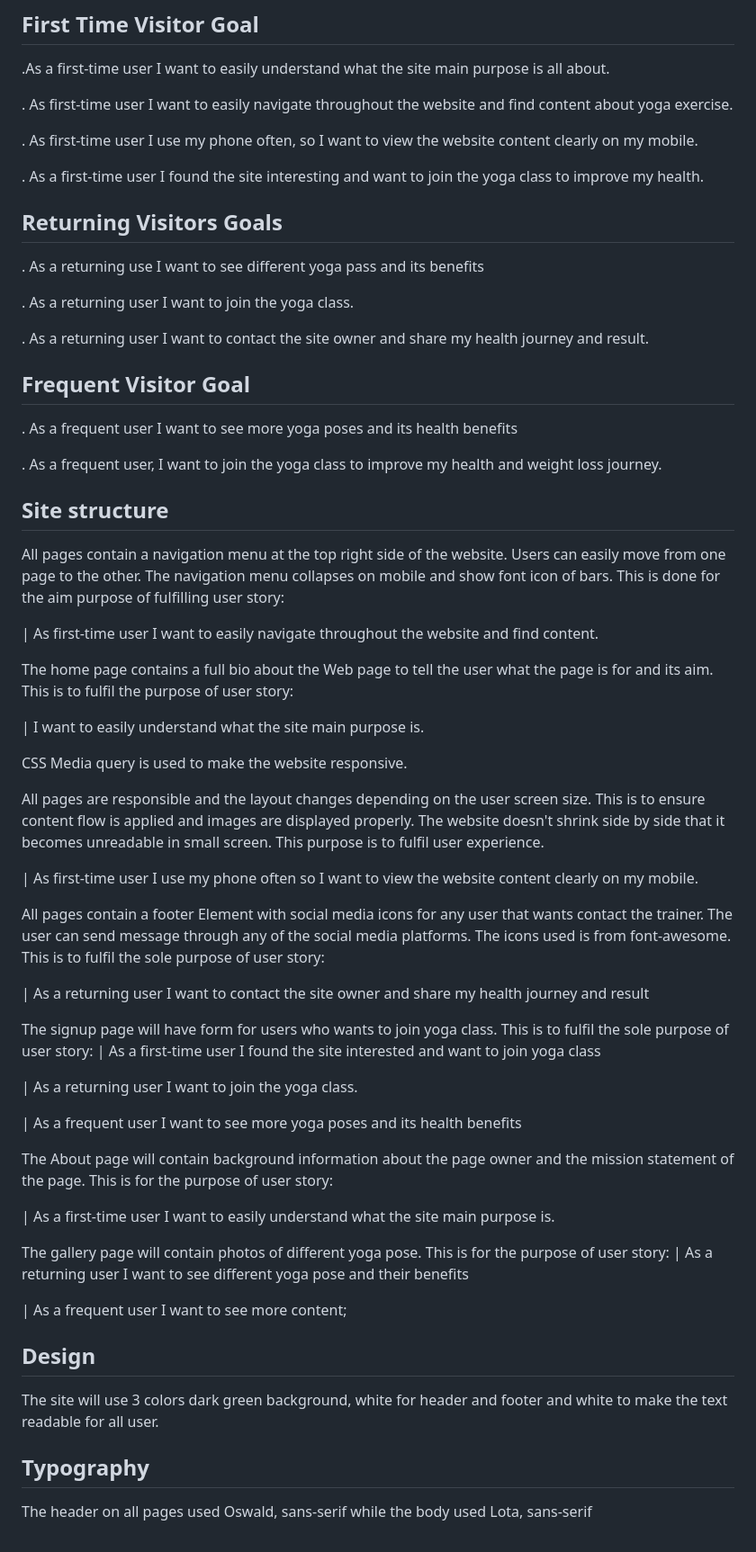
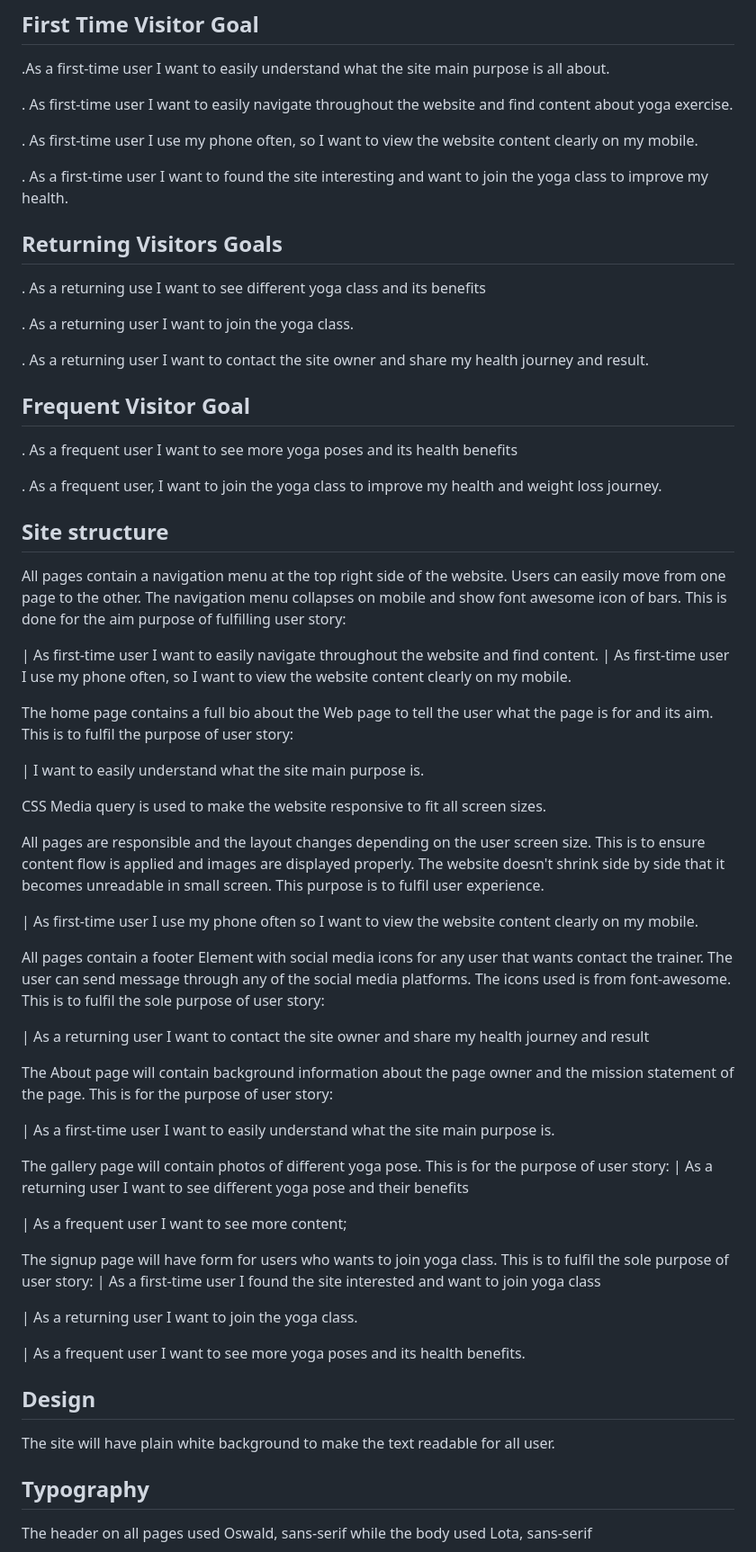
Before and after one commit to Madu-J/yogawithme, a Markdown page: README.md, the part around the change printed below. Shown: that part at 90% size. Drawn GitHub-style.

Commit message:
Make corrections in README.md

```diff
--- a/README.md
+++ b/README.md
@@ -22,11 +22,11 @@ User Stories
 
 . As first-time user I use my phone often, so I want to view the website content clearly on my mobile.
 
-. As a first-time user I found the site interesting and want to join the yoga class to improve my health.
+. As a first-time user I want to found the site interesting and want to join the yoga class to improve my health.
 
 ## Returning Visitors Goals
 
-. As a returning use I want to see different yoga pass and its benefits
+. As a returning use I want to see different yoga class and its benefits
 
 .  As a returning user I want to join the yoga class.
 
@@ -40,15 +40,16 @@ User Stories
 
 ## Site structure
 
-All pages contain a navigation menu at the top right side of the website. Users can easily move from one page to the other. The navigation menu collapses on mobile and show font icon of bars. This is done for the aim purpose of fulfilling user story:
+All pages contain a navigation menu at the top right side of the website. Users can easily move from one page to the other. The navigation menu collapses on mobile and show font awesome icon of bars. This is done for the aim purpose of fulfilling user story:
 
 | As first-time user I want to easily navigate throughout the website and find content.
+| As first-time user I use my phone often, so I want to view the website content clearly on my mobile.
 
 The home page contains a full bio about the Web page to tell the user what the page is for and its aim. This is to fulfil the purpose of user story:
 
 | I want to easily understand what the site main purpose is.
 
-CSS Media query is used to make the website responsive.
+CSS Media query is used to make the website responsive to fit all screen sizes.
 
 All pages are responsible and the layout changes depending on the user screen size. This is to ensure content flow is applied and images are displayed properly. The website doesn't shrink side by side that it becomes unreadable in small screen. This purpose is to fulfil user experience.
 
@@ -57,13 +58,6 @@ All pages are responsible and the layout changes depending on the user screen si
 All pages contain a footer Element with social media icons for any user that wants contact the trainer. The user can send message through any of the social media platforms. The icons used is from font-awesome. This is to fulfil the sole purpose of user story:
 
 | As a returning user I want to contact the site owner and share my health journey and result
-
-The signup page will have form for users who wants to join yoga class. This is to fulfil the sole purpose of user story:
-| As a first-time user I found the site interested and want to join yoga class
-
-| As a returning user I want to join the yoga class.
-
-| As a frequent user I want to see more yoga poses and its health benefits
 
 The About page will contain background information about the page owner and the mission statement of the page. This is for the purpose of user story:
 
@@ -74,9 +68,16 @@ The gallery page will contain photos of different yoga pose. This is for the pur
 
 | As a frequent user I want to see more content;
 
+The signup page will have form for users who wants to join yoga class. This is to fulfil the sole purpose of user story:
+| As a first-time user I found the site interested and want to join yoga class
+
+| As a returning user I want to join the yoga class.
+
+| As a frequent user I want to see more yoga poses and its health benefits.
+
 ## Design
 
-The site will use 3 colors dark green background, white for header and footer and white to make the text readable for all user.
+The site will have plain white background to make the text readable for all user.
 
 ## Typography
 
```
Also changed, not shown: other parts of README.md (+14 -14 lines).
